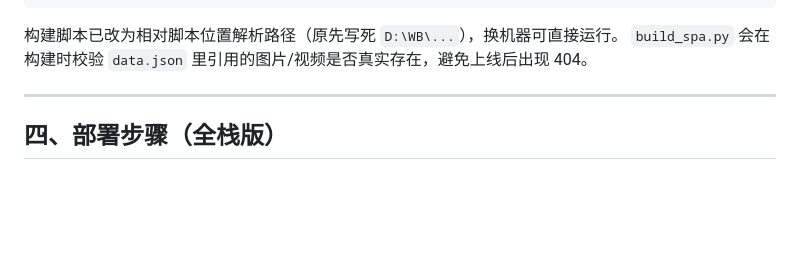
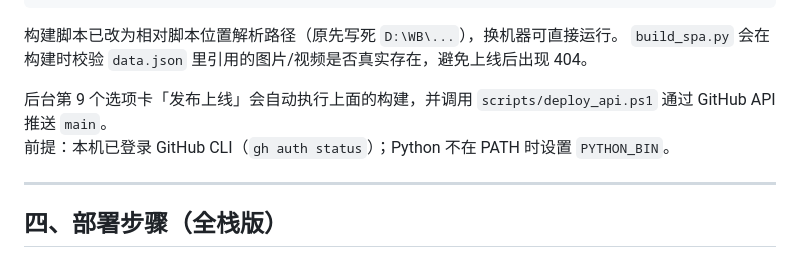
Before and after one commit to ZZJJR/zjrportfolio, a Markdown page: DEPLOY.md, the part around the change. GitHub-like rendering; blank space fills up the shorter version.

```diff
--- a/DEPLOY.md
+++ b/DEPLOY.md
@@ -58,6 +58,9 @@ python scripts/build_static.py
 
 构建脚本已改为相对脚本位置解析路径（原先写死 `D:\WB\...`），换机器可直接运行。
 `build_spa.py` 会在构建时校验 `data.json` 里引用的图片/视频是否真实存在，避免上线后出现 404。
+
+后台第 9 个选项卡「发布上线」会自动执行上面的构建，并调用 `scripts/deploy_api.ps1` 通过 GitHub API 推送 `main`。
+前提：本机已登录 GitHub CLI（`gh auth status`）；Python 不在 PATH 时设置 `PYTHON_BIN`。
 
 ---
 
```
Also changed, not shown: SYNC.md (+17 -13 lines).
